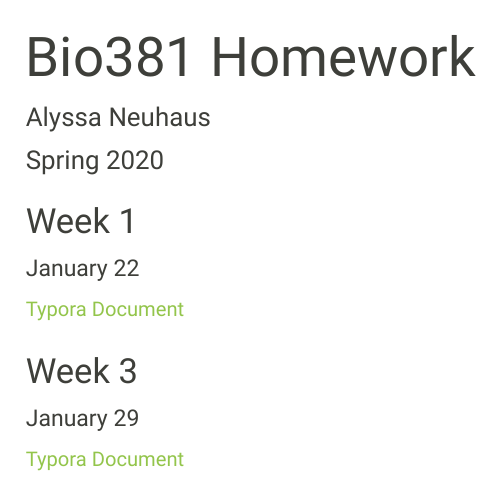
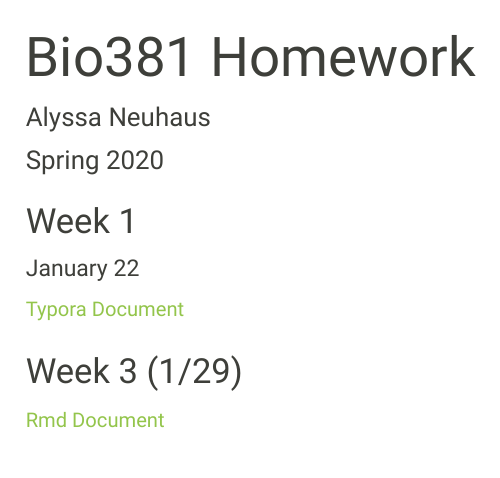
Before and after one commit to apneuhaus/NeuhausBio381, an R Markdown document (index.Rmd): the page in a window 1100 px wide, from its top. The pictures show the output file index.html that the author committed with the source, opened offline.

Commit message:
hw3 markdown on html

```diff
--- a/index.Rmd
+++ b/index.Rmd
@@ -14,6 +14,5 @@ knitr::opts_chunk$set(echo = TRUE)
 ##### January 22
 [Typora Document](Homework01.html)
 
-### Week 3
-##### January 29
-[Typora Document](Homework03.html)
+### Week 3 (1/29)
+[Rmd Document](hw3.Rmd)
```
Also changed, not shown: index.html.
